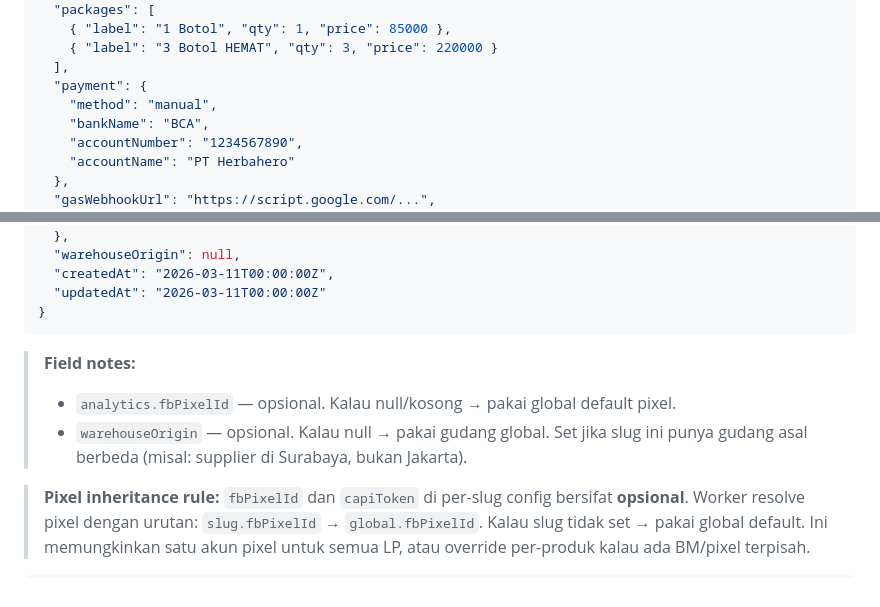
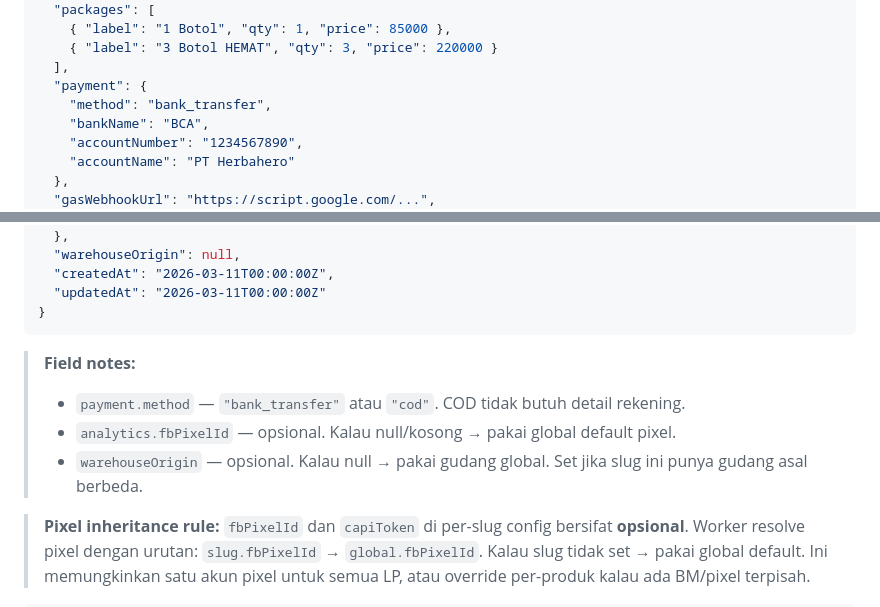
Before and after one commit to kedebuk/herbahero, a Markdown page: ARCHITECTURE.md, 2 parts joined by grey strips. Drawn GitHub-style.

````diff
--- a/ARCHITECTURE.md
+++ b/ARCHITECTURE.md
@@ -101,7 +104,7 @@ Public URL: `https://media.herbahero.my.id/lp/{slug}.jpg`
     { "label": "3 Botol HEMAT", "qty": 3, "price": 220000 }
   ],
   "payment": {
-    "method": "manual",
+    "method": "bank_transfer",
     "bankName": "BCA",
     "accountNumber": "1234567890",
     "accountName": "PT Herbahero"
@@ -120,8 +123,9 @@ Public URL: `https://media.herbahero.my.id/lp/{slug}.jpg`
 ```
 
 > **Field notes:**
+> - `payment.method` — `"bank_transfer"` atau `"cod"`. COD tidak butuh detail rekening.
 > - `analytics.fbPixelId` — opsional. Kalau null/kosong → pakai global default pixel.
-> - `warehouseOrigin` — opsional. Kalau null → pakai gudang global. Set jika slug ini punya gudang asal berbeda (misal: supplier di Surabaya, bukan Jakarta).
+> - `warehouseOrigin` — opsional. Kalau null → pakai gudang global. Set jika slug ini punya gudang asal berbeda.
 
 > **Pixel inheritance rule:** `fbPixelId` dan `capiToken` di per-slug config bersifat **opsional**.
 > Worker resolve pixel dengan urutan: `slug.fbPixelId` → `global.fbPixelId`.
````
Also changed, not shown: other parts of ARCHITECTURE.md (+30 -25 lines).
